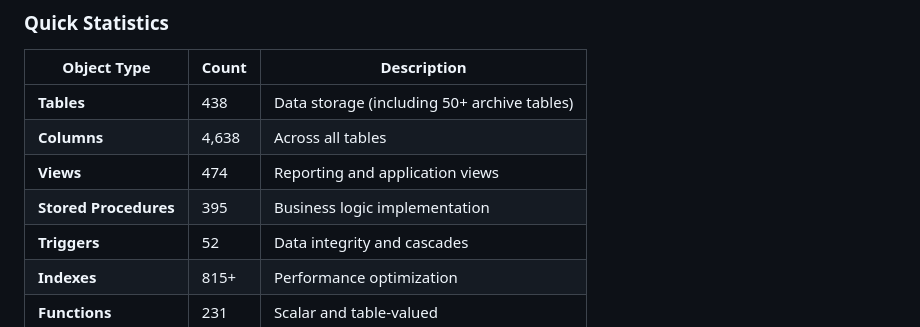
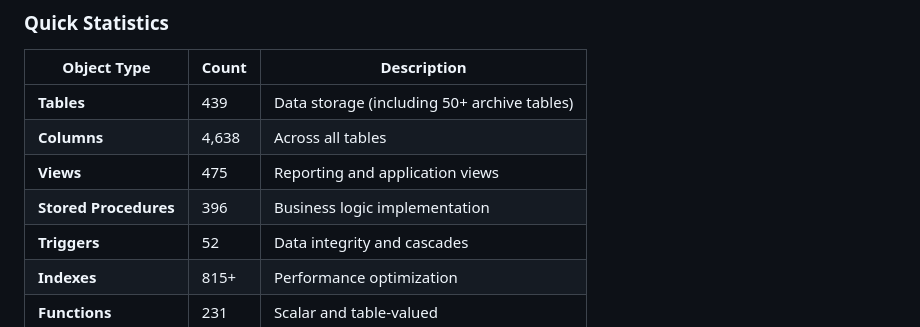
Before and after one commit to Benny9193/EDS-Req-New, a Markdown page: docs/SCHEMA.md, the part around the change. Drawn GitHub-style.

```diff
--- a/docs/SCHEMA.md
+++ b/docs/SCHEMA.md
@@ -12,10 +12,10 @@ The EDS database is a large SQL Server 2017 database supporting K-12 school dist
 
 | Object Type | Count | Description |
 |-------------|-------|-------------|
-| **Tables** | 438 | Data storage (including 50+ archive tables) |
+| **Tables** | 439 | Data storage (including 50+ archive tables) |
 | **Columns** | 4,638 | Across all tables |
-| **Views** | 474 | Reporting and application views |
-| **Stored Procedures** | 395 | Business logic implementation |
+| **Views** | 475 | Reporting and application views |
+| **Stored Procedures** | 396 | Business logic implementation |
 | **Triggers** | 52 | Data integrity and cascades |
 | **Indexes** | 815+ | Performance optimization |
 | **Functions** | 231 | Scalar and table-valued |
```
Also changed, not shown: docs/README.md (+4 -4 lines).
